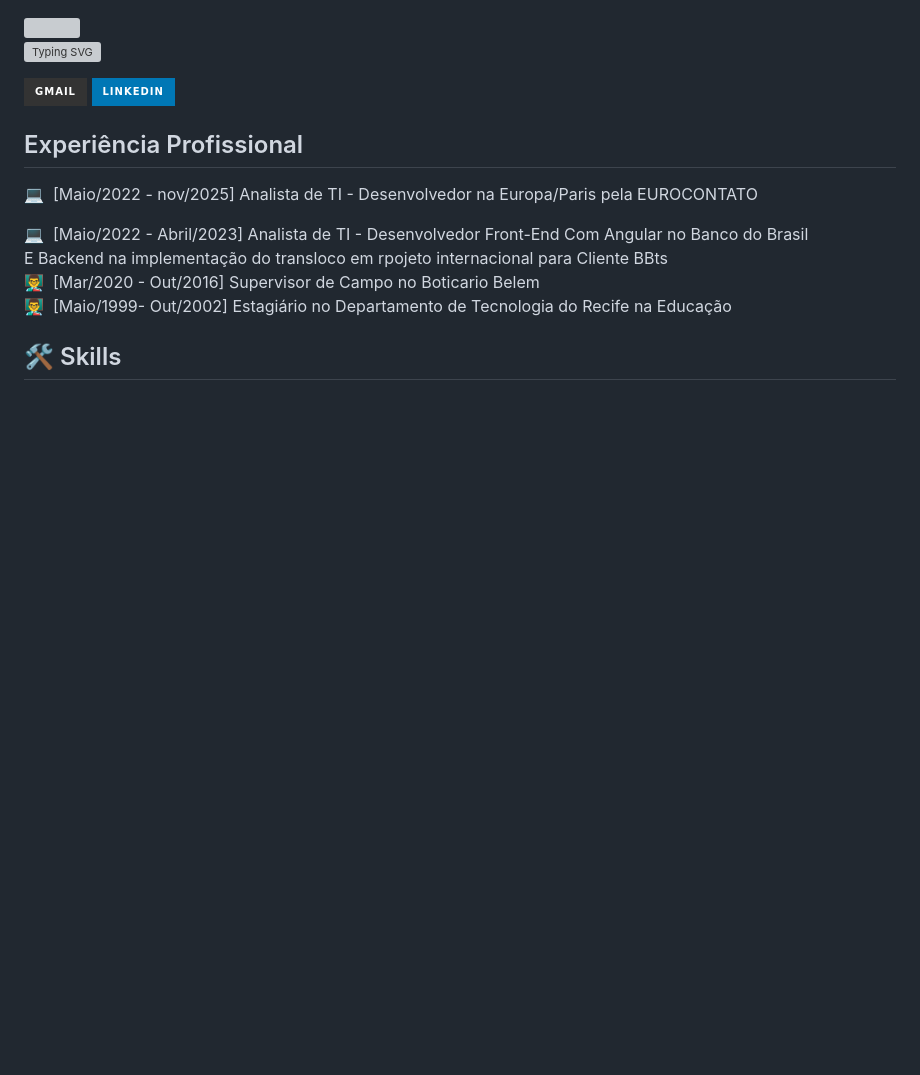
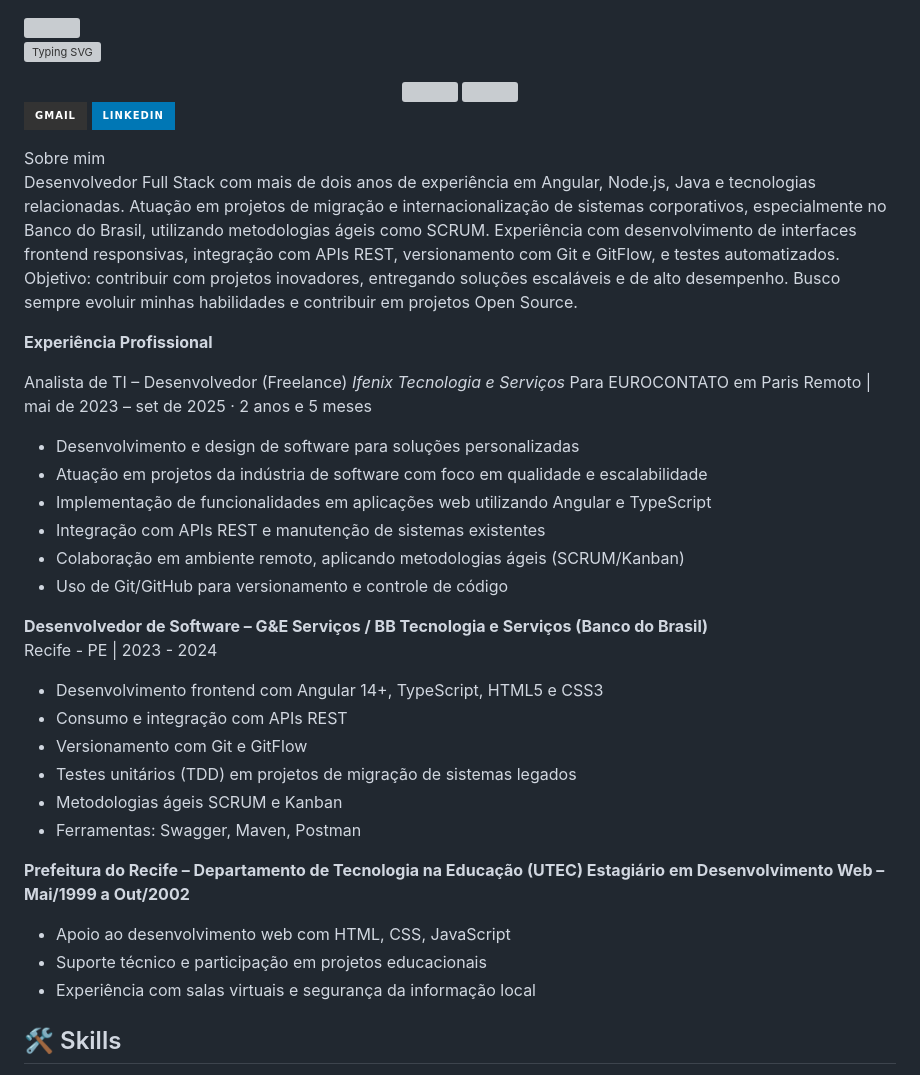
Before and after one commit to Cavalcantiexpresso/Cavalcantiexpresso, a Markdown page: README.md, the part around one of its changes. GitHub-like rendering; badges without logos; blank space fills up the shorter version; grey boxes are pictures that could not be loaded.

```diff
--- a/README.md
+++ b/README.md
@@ -5,10 +5,10 @@
 
 
 
-<!-- <div align="center">
+<div align="center">
   <img height="180em" src="https://github-readme-stats.vercel.app/api?username=Cavalcantiexpresso&show_icons=true&theme=transparent&include_all_commits=true&count_private=true"/>
   <img align="right" height="180em" src="https://github-readme-stats.vercel.app/api/top-langs/?username=Cavalcantiexpresso&layout=compact&langs_count=16&theme=transparent"/>
-</div> -->
+</div>
 
 <div <div align="row">
   <a href="https://www.youtube.com/channel/UCo9VYMAkWpibE86EIEI_n_g" target="_blank"></a>
@@ -17,19 +17,41 @@
   <a href="https://www.linkedin.com/in/lucianocavalcanti" target="_blank"><img src="https://img.shields.io/badge/-LinkedIn-%230077B5?style=for-the-badge&logo=linkedin&logoColor=white" target="_blank"></a>
 </div>
 
-<div align="center">
+<div align="higth">
+Sobre mim
+
+Desenvolvedor Full Stack com mais de dois anos de experiência em Angular, Node.js, Java e tecnologias relacionadas. Atuação em projetos de migração e internacionalização de sistemas corporativos, especialmente no Banco do Brasil, utilizando metodologias ágeis como SCRUM. Experiência com desenvolvimento de interfaces frontend responsivas, integração com APIs REST, versionamento com Git e GitFlow, e testes automatizados. Objetivo: contribuir com projetos inovadores, entregando soluções escaláveis e de alto desempenho. Busco sempre evoluir minhas habilidades e contribuir em projetos Open Source.
+</div>
+
+**Experiência Profissional**
+
+Analista de TI – Desenvolvedor (Freelance)
+*Ifenix Tecnologia e Serviços*  Para EUROCONTATO em Paris
+Remoto | mai de 2023 – set de 2025 · 2 anos e 5 meses
+
+- Desenvolvimento e design de software para soluções personalizadas
+- Atuação em projetos da indústria de software com foco em qualidade e escalabilidade
+- Implementação de funcionalidades em aplicações web utilizando Angular e TypeScript
+- Integração com APIs REST e manutenção de sistemas existentes
+- Colaboração em ambiente remoto, aplicando metodologias ágeis (SCRUM/Kanban)
+- Uso de Git/GitHub para versionamento e controle de código
 
 
-</div>
-<div>
+**Desenvolvedor de Software – G&E Serviços / BB Tecnologia e Serviços (Banco do Brasil)**
+Recife - PE | 2023 - 2024
+- Desenvolvimento frontend com Angular 14+, TypeScript, HTML5 e CSS3
+- Consumo e integração com APIs REST
+- Versionamento com Git e GitFlow
+- Testes unitários (TDD) em projetos de migração de sistemas legados
+- Metodologias ágeis SCRUM e Kanban
+- Ferramentas: Swagger, Maven, Postman
 
-  <h2>
-    Experiência Profissional
-  </h2>
-  <p dir="auto">💻 &nbsp;[Maio/2022 - nov/2025] Analista de TI - Desenvolvedor na Europa/Paris pela EUROCONTATO<br>
-  <p dir="auto">💻 &nbsp;[Maio/2022 - Abril/2023] Analista de TI - Desenvolvedor Front-End Com Angular no Banco do Brasil <br> E Backend na implementação do transloco em rpojeto internacional para Cliente BBts<br>
-👨‍🏫 &nbsp;[Mar/2020 - Out/2016] Supervisor de Campo no Boticario Belem <br>
-👨‍🏫 &nbsp;[Maio/1999- Out/2002] Estagiário no Departamento de Tecnologia do Recife na Educação</p>
+**Prefeitura do Recife – Departamento de Tecnologia na Educação (UTEC)
+Estagiário em Desenvolvimento Web – Mai/1999 a Out/2002**
+
+- Apoio ao desenvolvimento web com HTML, CSS, JavaScript
+- Suporte técnico e participação em projetos educacionais
+- Experiência com salas virtuais e segurança da informação local
 
 <h2 class="heading-element" dir="auto">🛠️ Skills</h2>
 <a href="#">
```
Also changed, not shown: other parts of README.md (+5 -0 lines).
